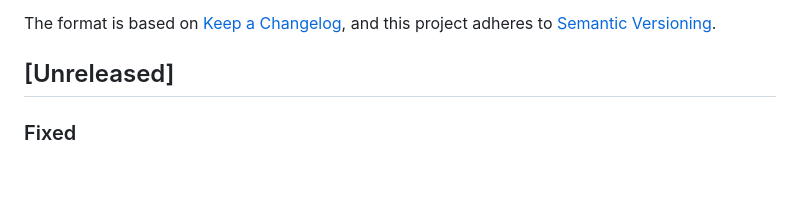
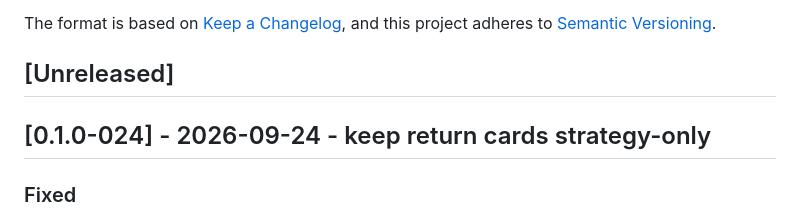
Before and after one commit to xiulonnn-crypto/Tianfu_Strategy, a Markdown page: CHANGELOG.md, the part around the change. Drawn GitHub-style; blank space fills up the shorter version.

Commit message:
chore: bump CHANGELOG to [0.1.0-024]

```diff
--- a/CHANGELOG.md
+++ b/CHANGELOG.md
@@ -6,6 +6,8 @@ The format is based on [Keep a Changelog](https://keepachangelog.com/en/1.1.0/),
 and this project adheres to [Semantic Versioning](https://semver.org/spec/v2.0.0.html).
 
 ## [Unreleased]
+
+## [0.1.0-024] - 2026-09-24 - keep return cards strategy-only
 
 ### Fixed
 
```
